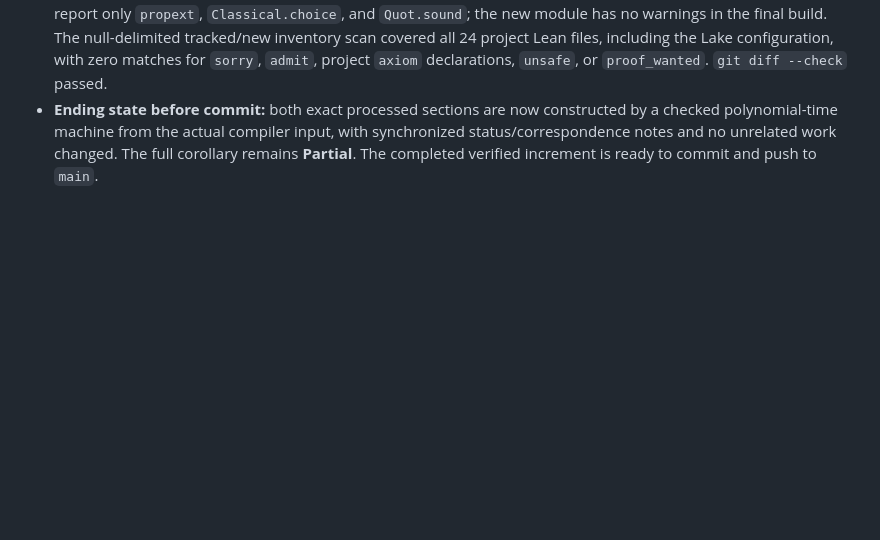
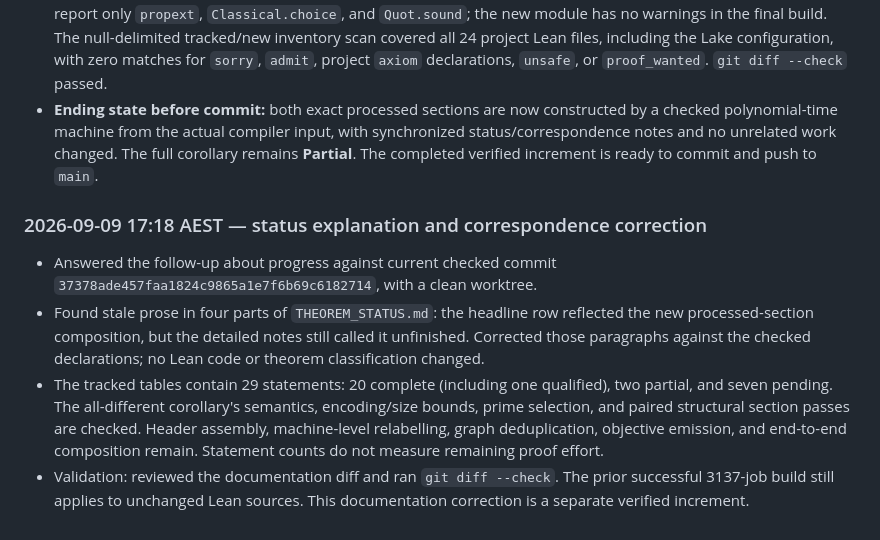
Before and after one commit to solresol/phd-thesis-lean, a Markdown page: AUTOMATION_LOG.md, the part around the change. GitHub-like rendering; blank space fills up the shorter version.

Commit message:
Align detailed CSP status with processed section proofs

```diff
--- a/AUTOMATION_LOG.md
+++ b/AUTOMATION_LOG.md
@@ -3012,3 +3012,21 @@
   input, with synchronized status/correspondence notes and no unrelated work
   changed. The full corollary remains **Partial**. The completed verified
   increment is ready to commit and push to `main`.
+
+### 2026-09-09 17:18 AEST — status explanation and correspondence correction
+
+- Answered the follow-up about progress against current checked commit
+  `37378ade457faa1824c9865a1e7f6b69c6182714`, with a clean worktree.
+- Found stale prose in four parts of `THEOREM_STATUS.md`: the headline row
+  reflected the new processed-section composition, but the detailed notes
+  still called it unfinished. Corrected those paragraphs against the checked
+  declarations; no Lean code or theorem classification changed.
+- The tracked tables contain 29 statements: 20 complete (including one
+  qualified), two partial, and seven pending. The all-different corollary's
+  semantics, encoding/size bounds, prime selection, and paired structural
+  section passes are checked. Header assembly, machine-level relabelling,
+  graph deduplication, objective emission, and end-to-end composition remain.
+  Statement counts do not measure remaining proof effort.
+- Validation: reviewed the documentation diff and ran `git diff --check`.
+  The prior successful 3137-job build still applies to unchanged Lean sources.
+  This documentation correction is a separate verified increment.
```
Also changed, not shown: THEOREM_STATUS.md (+19 -11 lines).
